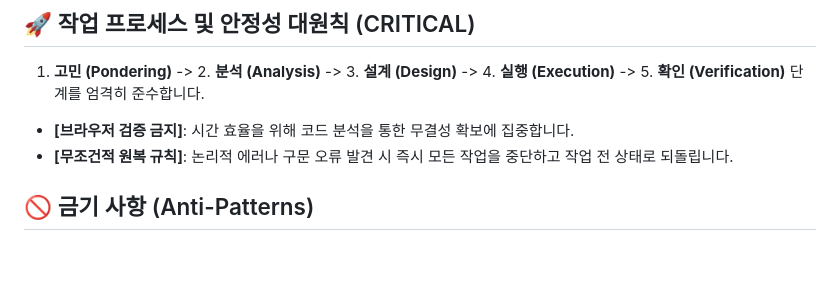
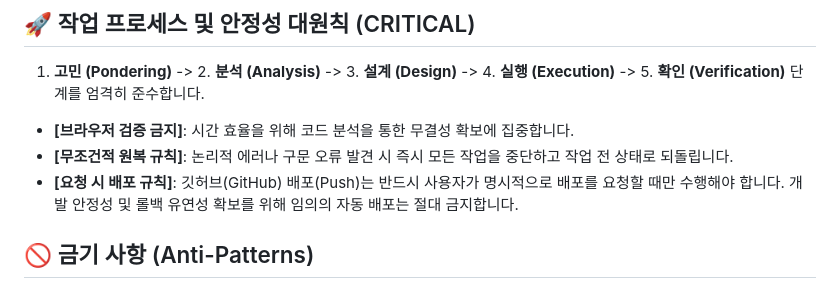
Before and after one commit to bychoi-space/AI-work, a Markdown page: agents.md, the part around the change. GitHub-like rendering; blank space fills up the shorter version.

Commit message:
docs: Update agents.md with push restriction rule

```diff
--- a/agents.md
+++ b/agents.md
@@ -53,6 +53,7 @@
 1. **고민 (Pondering)** -> 2. **분석 (Analysis)** -> 3. **설계 (Design)** -> 4. **실행 (Execution)** -> 5. **확인 (Verification)** 단계를 엄격히 준수합니다.
 - **[브라우저 검증 금지]**: 시간 효율을 위해 코드 분석을 통한 무결성 확보에 집중합니다.
 - **[무조건적 원복 규칙]**: 논리적 에러나 구문 오류 발견 시 즉시 모든 작업을 중단하고 작업 전 상태로 되돌립니다.
+- **[요청 시 배포 규칙]**: 깃허브(GitHub) 배포(Push)는 반드시 사용자가 명시적으로 배포를 요청할 때만 수행해야 합니다. 개발 안정성 및 롤백 유연성 확보를 위해 임의의 자동 배포는 절대 금지합니다.
 
 ## 🚫 금기 사항 (Anti-Patterns)
 - **임의의 구조 변경 금지**: 사용자 승인 없이 폴더 구조나 핵심 파일명을 변경하지 마세요.
```
